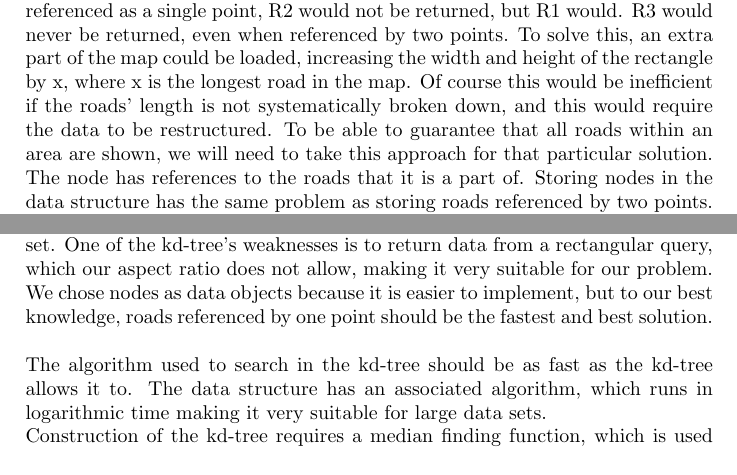
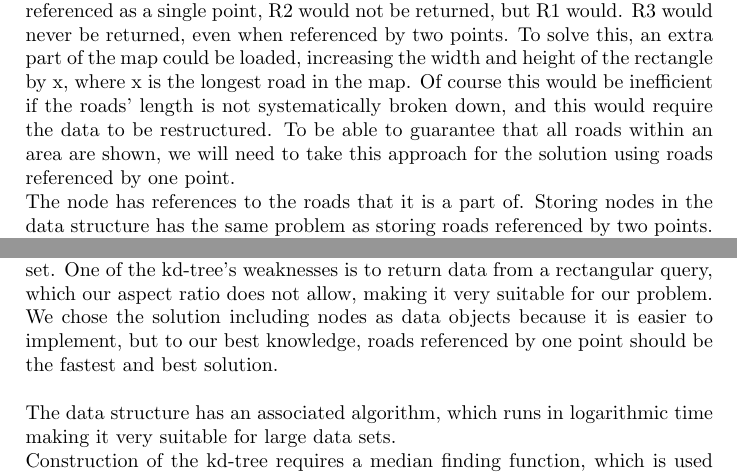
Before and after one commit to kasraman1000/KrakProjekt, a LaTeX document (tex/ReportDraft.tex): two parts of pages 7 and 8 of 52 before the commit and two parts of pages 8 and 9 of 53 after it, joined at a grey line, cut so that both start at the same text. Compiled offline with pdfLaTeX.

```diff
--- a/tex/ReportDraft.tex
+++ b/tex/ReportDraft.tex
@@ -90,11 +90,11 @@
 \label{fig:roads}
 \end{figure}
 
- When searching in this range, all the roads should be returned. With roads referenced as a single point, R2 would not be returned, but R1 would. R3 would never be returned, even when referenced by two points. To solve this, an extra part of the map could be loaded, increasing the width and height of the rectangle by x, where x is the longest road in the map. Of course this would be inefficient if the roads' length is not systematically broken down, and this would require the data to be restructured. To be able to guarantee that all roads within an area are shown, we will need to take this approach for that particular solution.\\
+ When searching in this range, all the roads should be returned. With roads referenced as a single point, R2 would not be returned, but R1 would. R3 would never be returned, even when referenced by two points. To solve this, an extra part of the map could be loaded, increasing the width and height of the rectangle by x, where x is the longest road in the map. Of course this would be inefficient if the roads' length is not systematically broken down, and this would require the data to be restructured. To be able to guarantee that all roads within an area are shown, we will need to take this approach for the solution using roads referenced by one point.\\
 The node has references to the roads that it is a part of. Storing nodes in the data structure has the same problem as storing roads referenced by two points. The difference is that nodes require more memory because an object is created for each one, but it makes the data structure contain less elements. As there are fewer nodes than road endpoints, it makes the kd-tree (discussed later in this chapter) more shallow, and therefore faster.\\
-The most important requirement for our data structure is that it should be fast, while memory usage and start up time is less important. When looking at smaller parts of the map the improvement should be most significant. We chose the kd-tree because its binary structure and adaptive construction makes it efficient to access data, no matter how much it clumps(how numerically close the keys are to each other). While grid-file is potentially faster, the kd-tree is stable and does not depend on bucket size or other factors such as cluttering.  The Quad-tree data structure is also a viable choice to consider. The Quad-tree is potentially shallower, but it does get deeper when the data clutters. Empirical testing with both solutions reveals that a perfectly balanced kd-tree have a depth of 20, while the Quad-tree have a maximum depth of 52 on this data set. One of the kd-tree’s weaknesses is to return data from a rectangular query, which our aspect ratio does not allow, making it very suitable for our problem. We chose nodes as data objects because it is easier to implement, but to our best knowledge, roads referenced by one point should be the fastest and best solution.\\
+The most important requirement for our data structure is that it should be fast, while memory usage and start up time is less important. When looking at smaller parts of the map the improvement should be most significant. We chose the kd-tree because its binary structure and adaptive construction makes it efficient to access data, no matter how much it clumps(how numerically close the keys are to each other). While grid-file is potentially faster, the kd-tree is stable and does not depend on bucket size or other factors such as cluttering.  The Quad-tree data structure is also a viable choice to consider. The Quad-tree is potentially shallower, but it does get deeper when the data clutters. Empirical testing with both solutions reveals that a perfectly balanced kd-tree have a depth of 20, while the Quad-tree have a maximum depth of 52 on this data set. One of the kd-tree’s weaknesses is to return data from a rectangular query, which our aspect ratio does not allow, making it very suitable for our problem. We chose the solution including nodes as data objects because it is easier to implement, but to our best knowledge, roads referenced by one point should be the fastest and best solution.\\
 \\
-The algorithm used to search in the kd-tree should be as fast as the kd-tree allows it to. The data structure has an associated algorithm, which runs in logarithmic time making it very suitable for large data sets.\\
+The data structure has an associated algorithm, which runs in logarithmic time making it very suitable for large data sets.\\
 Construction of the kd-tree requires a median finding function, which is used for balancing the tree. The algorithm is not required to find the median, but it makes the tree shallower the closer it comes to the true median. The choice is either a median finding algorithm that runs in amortized linear time or an algorithm based on random picking elements to sort and find the median from. The first is much slower when constructing the tree, but makes the search faster. Empirical testing reveals that the difference in search time is very small when switching between the two ways of constructing the tree. Because the difference is small when searching and big when constructing the tree, we chose the random algorithm.\\
 
 \paragraph{Searching for a route}
```
Also changed, not shown: tex/ReportDraft.tex (4 more changed lines).
